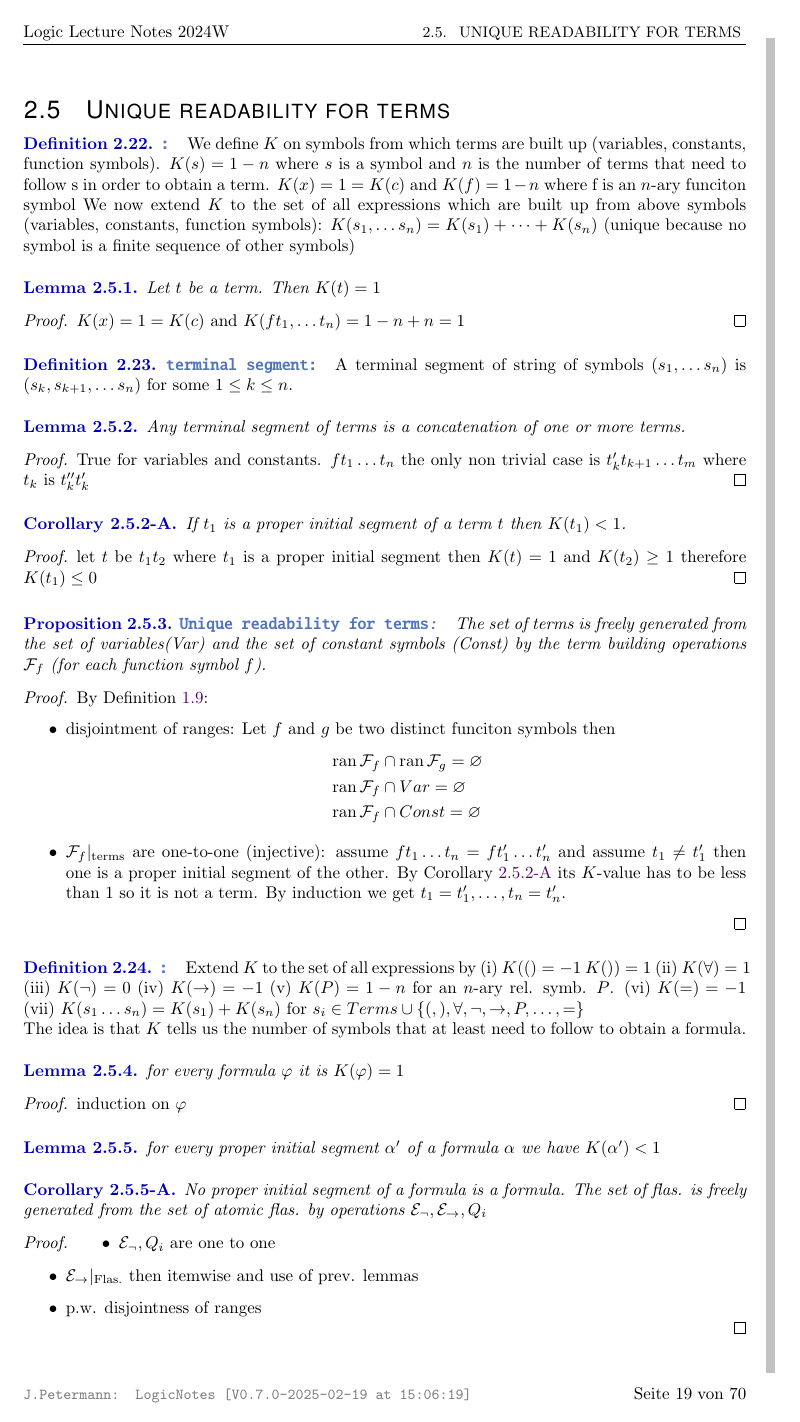
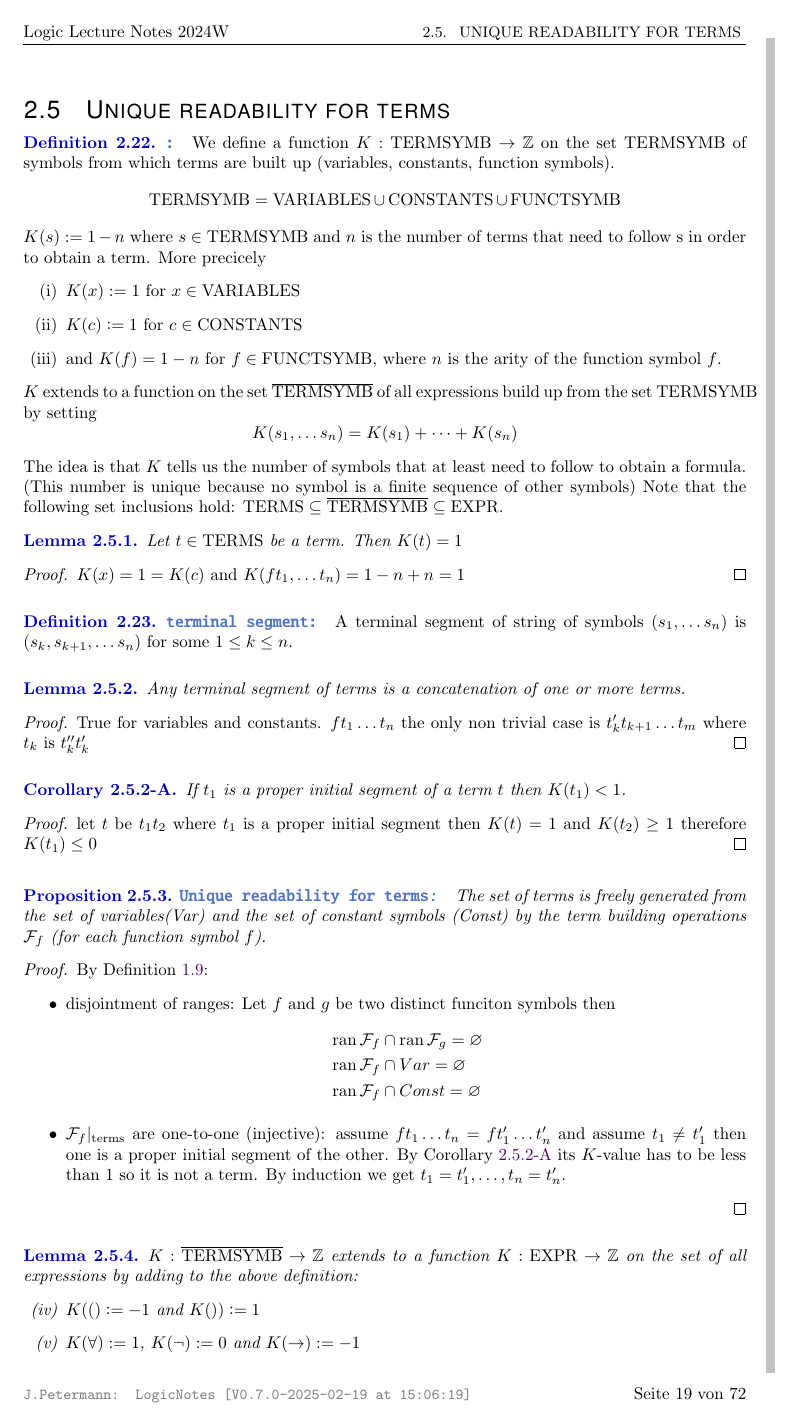
Before and after one commit to NxanIT/Logic_notes_2024W, a LaTeX thesis (lecture_notes.tex, which reads FirstOrderLogic.tex): page 19 of 70 before the commit and page 19 of 72 after it. Compiled offline with pdfLaTeX.

Commit message:
updates, thx rhoda

```diff
--- a/FirstOrderLogic.tex
+++ b/FirstOrderLogic.tex
@@ -473,14 +473,24 @@ The answer will be given by the so called Homomorphism theorem.
 }
 \section{Unique readability for terms}
 \defin{}{
-    We define $K$ on symbols from which terms are built up (variables, constants, function symbols).
-    $K(s) = 1-n$ where $s$ is a symbol and $n$ is the number of terms that need to follow s in order to obtain a term.
-    $K(x) = 1 = K(c)$ and $K(f) = 1-n$ where f is an $n$-ary funciton symbol
-    We now extend $K$ to the set of all expressions which are built up from above symbols (variables, constants, function symbols):
-    $K(s_1,\dots s_n) = K(s_1) + \dots + K(s_n)$ (unique because no symbol is a finite sequence of other symbols)
+    We define a function $K: \TERMSYMB\to \ZZ$ on the set $\TERMSYMB$ of symbols from which terms are built up (variables, constants, function symbols).
+    $$\TERMSYMB = \VARIAB \cup \CONST \cup \FUNCT$$
+    $K(s) \defeq 1-n$ where $s\in \TERMSYMB$ and $n$ is the number of terms that need to follow s in order to obtain a term.
+    More precicely
+    \begin{enumerate}[label=(\roman*)]
+        \item $K(x) \defeq 1$ for $x\in \VARIAB$
+        \item $ K(c)\defeq 1$ for $c\in \CONST$
+        \item and $K(f) = 1-n$ for $f\in \FUNCT$, where $n$ is the arity of the function symbol $f$.
+    \end{enumerate}
+
+    $K$ extends to a function on the set $\overline{\TERMSYMB}$ of all expressions build up from the set $\TERMSYMB$ by setting
+    $$K(s_1,\dots s_n) = K(s_1) + \dots + K(s_n)$$
 }
+The idea is that $K$ tells us the number of symbols that at least need to follow to obtain a formula. (This number is unique because no symbol is a finite sequence of other symbols)
+Note that the following set inclusions hold:
+ $\TERMS\subseteq \overline{\TERMSYMB}\subseteq \EXPR$.
 \lemma{}{
-    Let $t$ be a term. Then $K(t)=1$
+    Let $t\in \TERMS$ be a term. Then $K(t)=1$
 }{
     $K(x) = 1 = K(c)$ and $K(ft_1,\dots t_n) = 1-n + n = 1$
 }
@@ -514,19 +524,17 @@ The answer will be given by the so called Homomorphism theorem.
         $t_1 = t_1', \dots, t_n=t_n'$.
     \end{itemize}
 }
-\defin{}{Extend $K$ to the set of all expressions by
-    \begin{enumerate*}[label=(\roman*)]
-        \item $K(() = -1$ $K()) = 1$
-        \item $K(\forall) = 1$
-        \item $K(\lnot) = 0$
-        \item $K(\to) = -1$
-        \item $K(P) = 1-n$ for an $n$-ary rel. symb. $P$.
-        \item $K(=) = -1$
-        \item $K(s_1\dots s_n) = K(s_1) + K(s_n)$ for $s_i\in Terms\cup\{(,),\forall,\lnot,\to,P,\dots,=\}$
-    \end{enumerate*}
-
-    The idea is that $K$ tells us the number of symbols that at least need to follow to obtain a formula.
-}
+\lemma{}{$K:\overline{\TERMSYMB}\to \ZZ$ extends to a function $K:\EXPR\to \ZZ$ on the set of all expressions by adding to the above definition:
+    \begin{enumerate}[label=(\roman*)]
+        \setcounter{enumi}{3}
+        \item $K(() \defeq -1$ and $K()) \defeq 1$
+        \item $K(\forall) \defeq 1$, $K(\lnot) \defeq 0$ and $K(\to) \defeq -1$
+        \item $K(P) \defeq 1-n$ for an $n$-ary rel. symb. $P$.
+        \item $K(=) \defeq -1$
+        \item $K(s_1\dots s_n) \defeq K(s_1) + K(s_n)$ for $s_i\in \TERMS\cup\{(,),\forall,\lnot,\to,P,\dots,=\}$
+        \item $K(s_1,\dots s_n) \defeq K(s_1) + \dots + K(s_n)$ for $s_i \in \EXPR$ if none of the above definitions apply.
+    \end{enumerate}
+}{}
 \lemma{}{
     for every formula $\varphi$ it is $K(\varphi) = 1$
 }{
--- a/lecture_notes.tex
+++ b/lecture_notes.tex
@@ -147,6 +147,15 @@
 \DeclareMathOperator{\cof}{cof}
 \DeclareMathOperator{\rk}{rk}%rank of sets / ordinal
 \DeclareMathOperator{\cl}{cl}% closure of a set
+
+
+\DeclareMathOperator{\TERMSYMB}{TERMSYMB}
+
+\DeclareMathOperator{\VARIAB}{VARIABLES}
+\DeclareMathOperator{\CONST}{CONSTANTS}
+\DeclareMathOperator{\FUNCT}{FUNCTSYMB}
+\DeclareMathOperator{\TERMS}{TERMS}
+\DeclareMathOperator{\EXPR}{EXPR}
 
 \DeclareMathOperator{\propM}{Prop} % for example in boolean algebra
 %\DeclareMathOperator{\gdw}{\quad:gdw\quad}
```
Also changed, not shown: BooleanAlgebra.tex (+34 -28 lines), PropositionalLogic.tex (+3 -3 lines), SetTheory.tex (+7 -5 lines), lecture_notes.otf, lecture_notes.pdf, FirstOrderLogic.tex (24 more changed lines), 9 other files.
